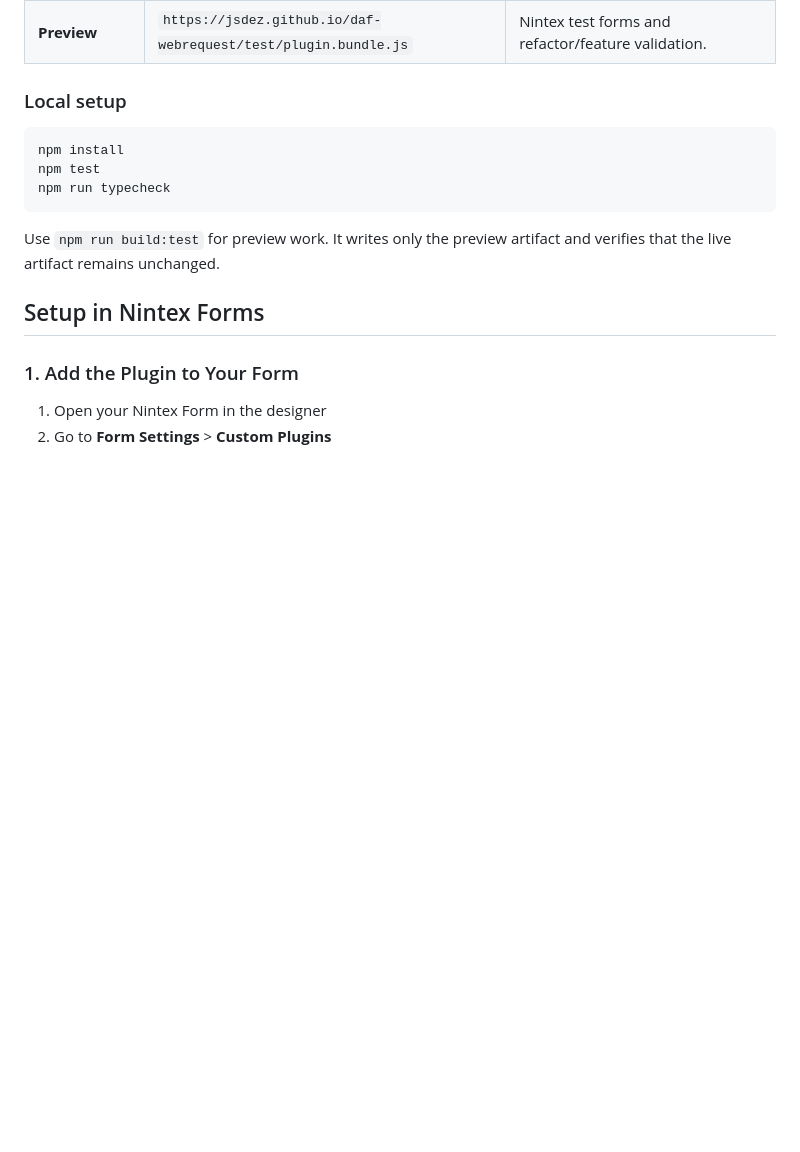
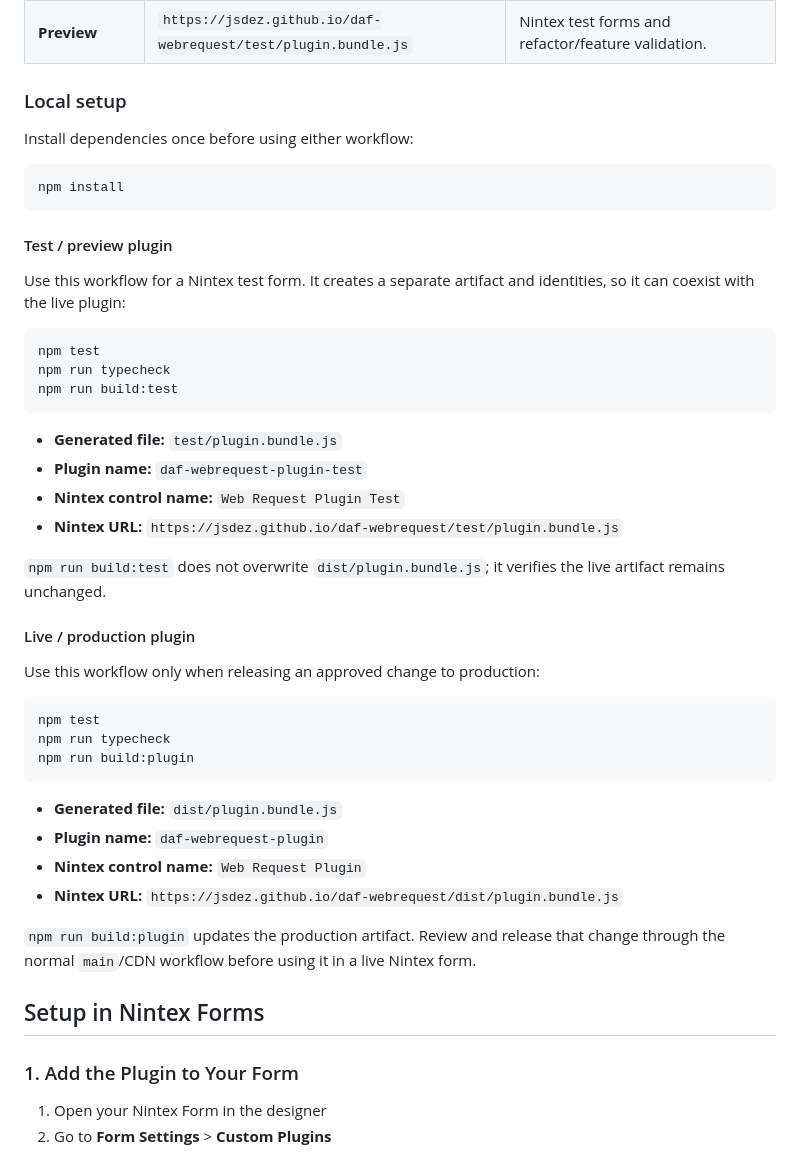
Before and after one commit to jsdez/daf-webrequest, a Markdown page: README.md, the part around the change. GitHub-like rendering; blank space fills up the shorter version.

Commit message:
updated README to include instructions on test and live workflows

````diff
--- a/README.md
+++ b/README.md
@@ -41,13 +41,45 @@ A comprehensive Nintex Form Plugin for making API calls with advanced features i
 
 ### Local setup
 
+Install dependencies once before using either workflow:
+
 ```sh
 npm install
+```
+
+#### Test / preview plugin
+
+Use this workflow for a Nintex test form. It creates a separate artifact and identities, so it can coexist with the live plugin:
+
+```sh
 npm test
 npm run typecheck
+npm run build:test
 ```
 
-Use `npm run build:test` for preview work. It writes only the preview artifact and verifies that the live artifact remains unchanged.
+- **Generated file:** `test/plugin.bundle.js`
+- **Plugin name:** `daf-webrequest-plugin-test`
+- **Nintex control name:** `Web Request Plugin Test`
+- **Nintex URL:** `https://jsdez.github.io/daf-webrequest/test/plugin.bundle.js`
+
+`npm run build:test` does not overwrite `dist/plugin.bundle.js`; it verifies the live artifact remains unchanged.
+
+#### Live / production plugin
+
+Use this workflow only when releasing an approved change to production:
+
+```sh
+npm test
+npm run typecheck
+npm run build:plugin
+```
+
+- **Generated file:** `dist/plugin.bundle.js`
+- **Plugin name:** `daf-webrequest-plugin`
+- **Nintex control name:** `Web Request Plugin`
+- **Nintex URL:** `https://jsdez.github.io/daf-webrequest/dist/plugin.bundle.js`
+
+`npm run build:plugin` updates the production artifact. Review and release that change through the normal `main`/CDN workflow before using it in a live Nintex form.
 
 ## Setup in Nintex Forms
 
````
